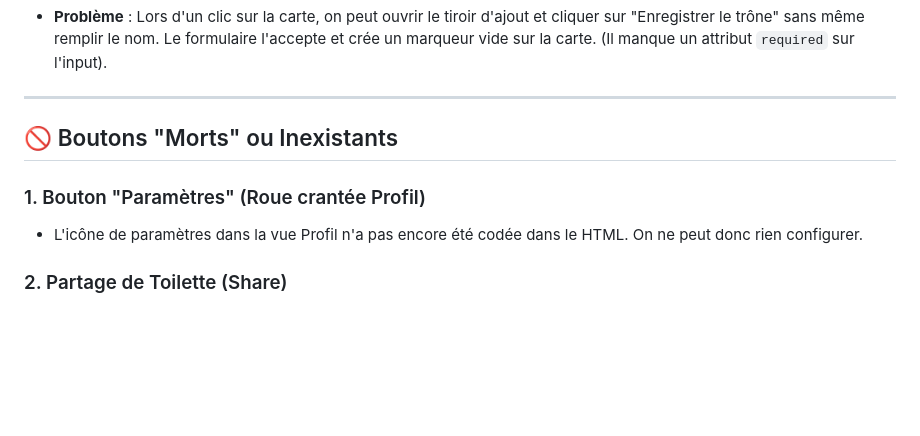
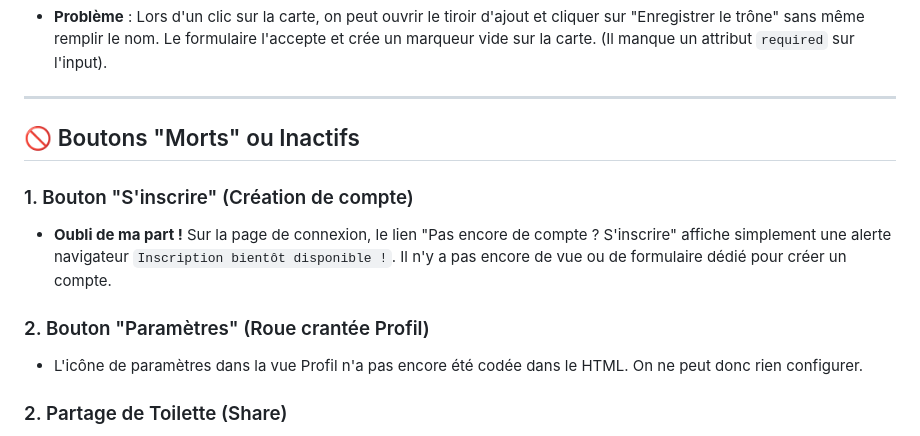
Before and after one commit to fcastand/crottold, a Markdown page: qa_report.md, the part around the change. Drawn GitHub-style; blank space fills up the shorter version.

Commit message:
docs: add missing account creation button to QA report

```diff
--- a/qa_report.md
+++ b/qa_report.md
@@ -21,9 +21,12 @@ J'ai effectué une passe complète sur l'application (en tant que sous-agent nav
 
 ---
 
-## 🚫 Boutons "Morts" ou Inexistants
+## 🚫 Boutons "Morts" ou Inactifs
 
-### 1. Bouton "Paramètres" (Roue crantée Profil)
+### 1. Bouton "S'inscrire" (Création de compte)
+- **Oubli de ma part !** Sur la page de connexion, le lien "Pas encore de compte ? S'inscrire" affiche simplement une alerte navigateur `Inscription bientôt disponible !`. Il n'y a pas encore de vue ou de formulaire dédié pour créer un compte.
+
+### 2. Bouton "Paramètres" (Roue crantée Profil)
 - L'icône de paramètres dans la vue Profil n'a pas encore été codée dans le HTML. On ne peut donc rien configurer.
 
 ### 2. Partage de Toilette (Share)
```
